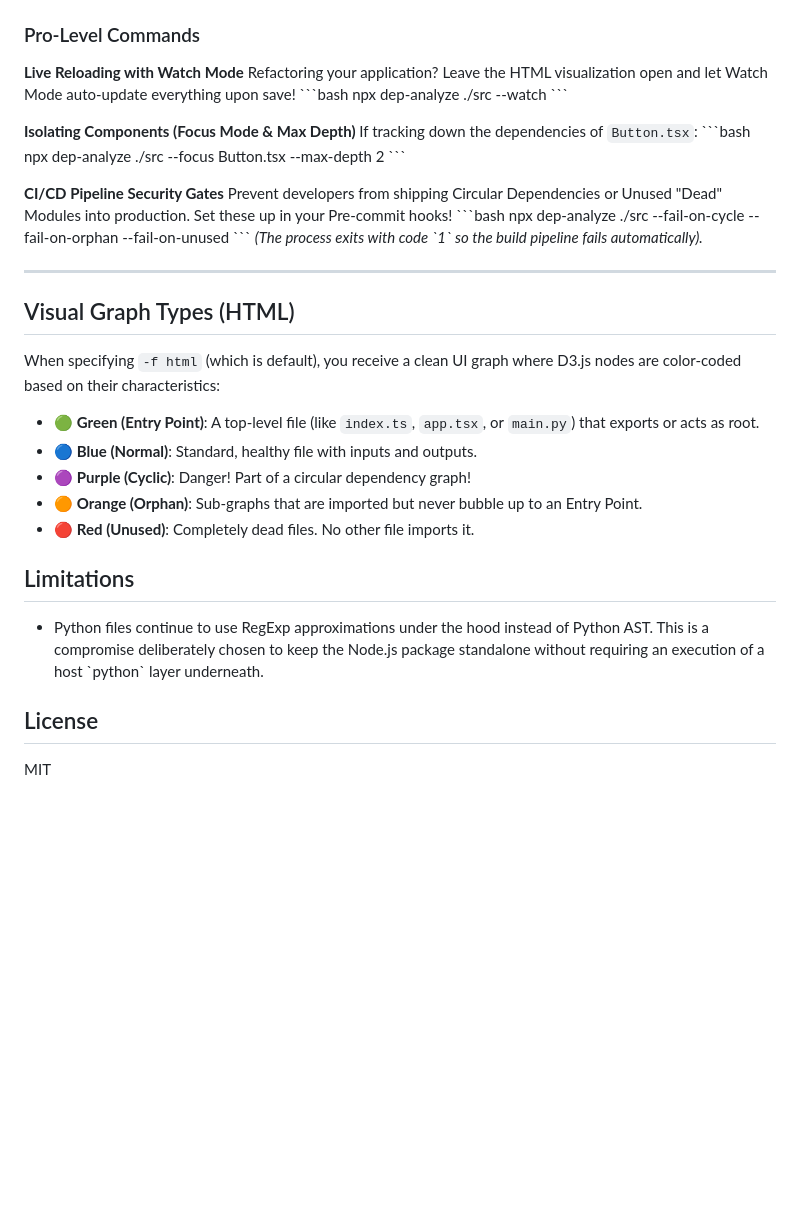
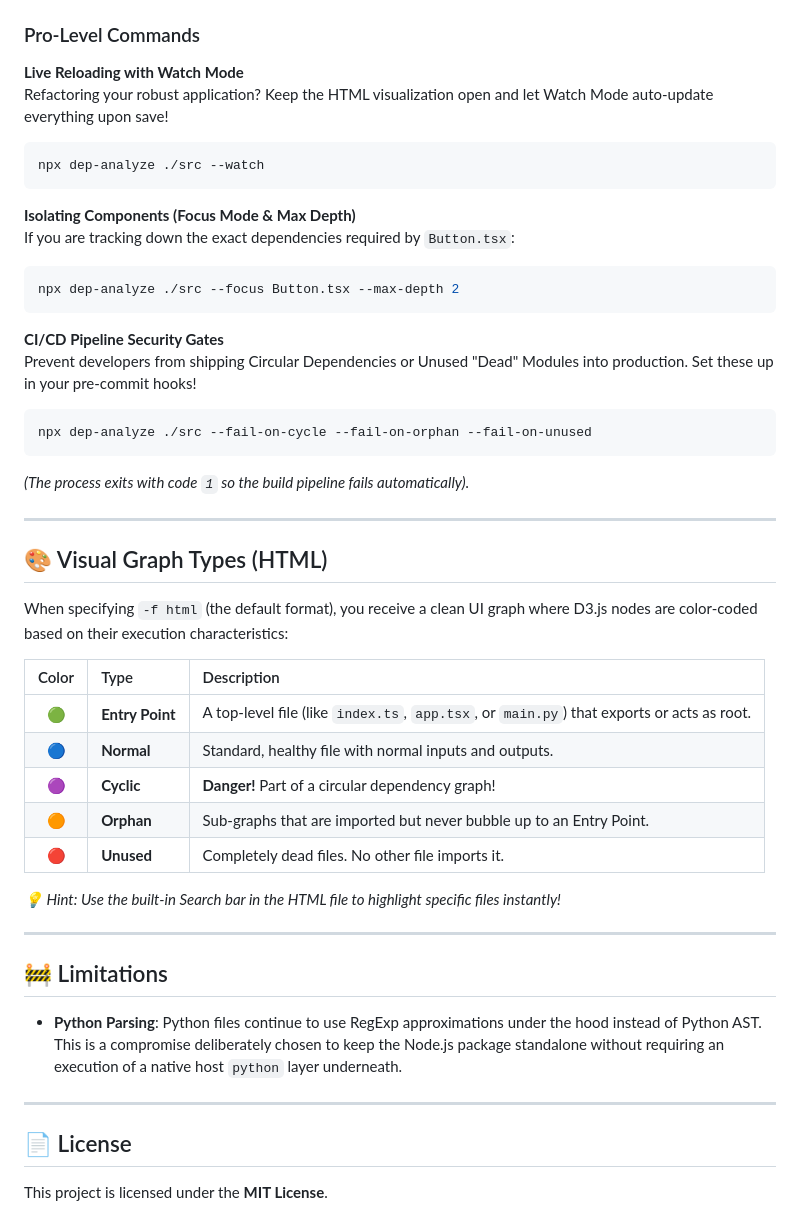
Before and after one commit to Kanokpol-Natekuakul/dependency-analyz, a Markdown page: README.md, the part around one of its changes. Drawn GitHub-style; blank space fills up the shorter version.

````diff
--- a/README.md
+++ b/README.md
@@ -54,39 +82,48 @@ npx dep-analyze ./src -f mermaid
 ### Pro-Level Commands
 
 **Live Reloading with Watch Mode**
-Refactoring your application? Leave the HTML visualization open and let Watch Mode auto-update everything upon save!
-\`\`\`bash
+Refactoring your robust application? Keep the HTML visualization open and let Watch Mode auto-update everything upon save!
+```bash
 npx dep-analyze ./src --watch
-\`\`\`
+```
 
 **Isolating Components (Focus Mode & Max Depth)**
-If tracking down the dependencies of `Button.tsx`:
-\`\`\`bash
+If you are tracking down the exact dependencies required by `Button.tsx`:
+```bash
 npx dep-analyze ./src --focus Button.tsx --max-depth 2
-\`\`\`
+```
 
 **CI/CD Pipeline Security Gates**
-Prevent developers from shipping Circular Dependencies or Unused "Dead" Modules into production. Set these up in your Pre-commit hooks!
-\`\`\`bash
+Prevent developers from shipping Circular Dependencies or Unused "Dead" Modules into production. Set these up in your pre-commit hooks!
+```bash
 npx dep-analyze ./src --fail-on-cycle --fail-on-orphan --fail-on-unused
-\`\`\`
-*(The process exits with code \`1\` so the build pipeline fails automatically).*
+```
+*(The process exits with code `1` so the build pipeline fails automatically).*
 
 ---
 
-## Visual Graph Types (HTML)
+## 🎨 Visual Graph Types (HTML)
 
-When specifying `-f html` (which is default), you receive a clean UI graph where D3.js nodes are color-coded based on their characteristics:
+When specifying `-f html` (the default format), you receive a clean UI graph where D3.js nodes are color-coded based on their execution characteristics:
 
-- 🟢 **Green (Entry Point)**: A top-level file (like `index.ts`, `app.tsx`, or `main.py`) that exports or acts as root.
-- 🔵 **Blue (Normal)**: Standard, healthy file with inputs and outputs.
-- 🟣 **Purple (Cyclic)**: Danger! Part of a circular dependency graph!
-- 🟠 **Orange (Orphan)**: Sub-graphs that are imported but never bubble up to an Entry Point.
-- 🔴 **Red (Unused)**: Completely dead files. No other file imports it.
+| Color | Type | Description |
+| :---: | :--- | :--- |
+| 🟢 | **Entry Point** | A top-level file (like `index.ts`, `app.tsx`, or `main.py`) that exports or acts as root. |
+| 🔵 | **Normal** | Standard, healthy file with normal inputs and outputs. |
+| 🟣 | **Cyclic** | **Danger!** Part of a circular dependency graph! |
+| 🟠 | **Orphan** | Sub-graphs that are imported but never bubble up to an Entry Point. |
+| 🔴 | **Unused** | Completely dead files. No other file imports it. |
 
-## Limitations
+*💡 Hint: Use the built-in Search bar in the HTML file to highlight specific files instantly!*
 
-- Python files continue to use RegExp approximations under the hood instead of Python AST. This is a compromise deliberately chosen to keep the Node.js package standalone without requiring an execution of a host \`python\` layer underneath.
+---
 
-## License
-MIT
+## 🚧 Limitations
+
+- **Python Parsing**: Python files continue to use RegExp approximations under the hood instead of Python AST. This is a compromise deliberately chosen to keep the Node.js package standalone without requiring an execution of a native host `python` layer underneath.
+
+---
+
+## 📄 License
+
+This project is licensed under the **MIT License**.
````
Also changed, not shown: other parts of README.md (+64 -36 lines).
